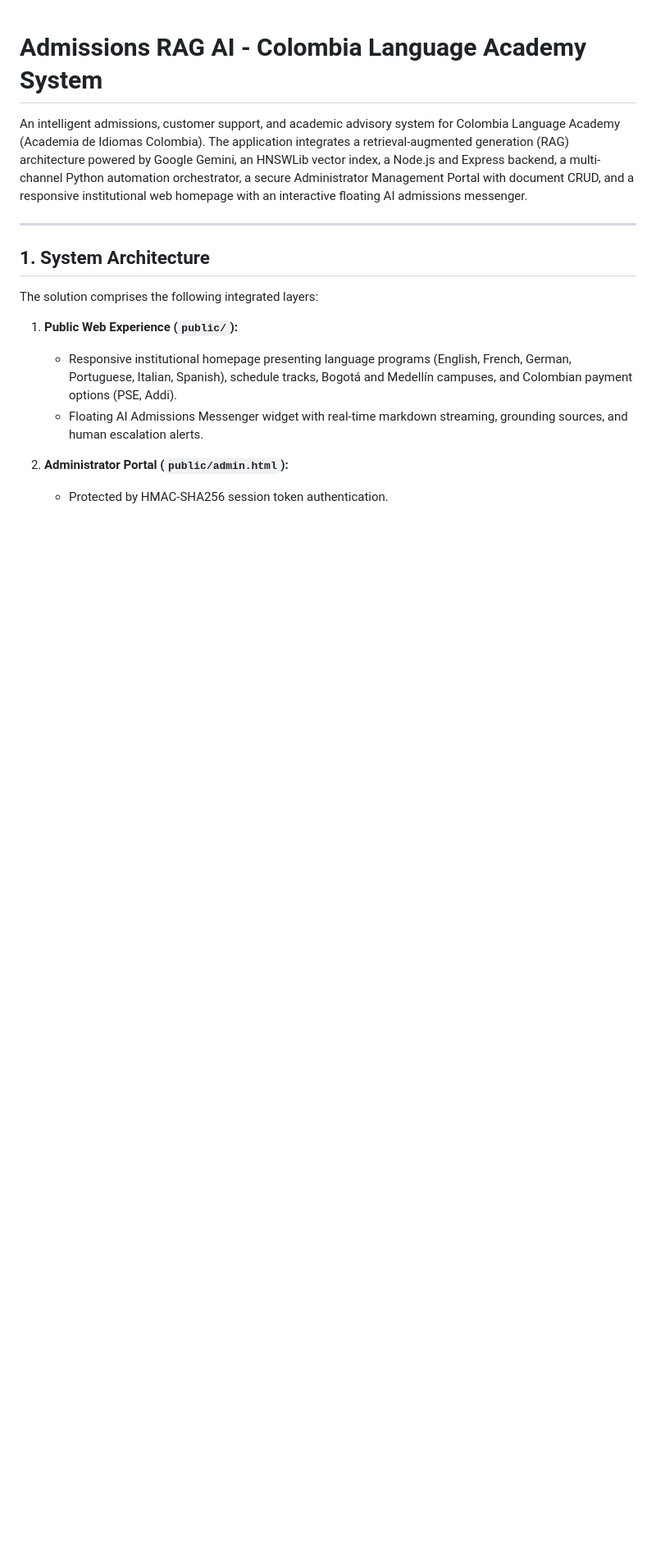
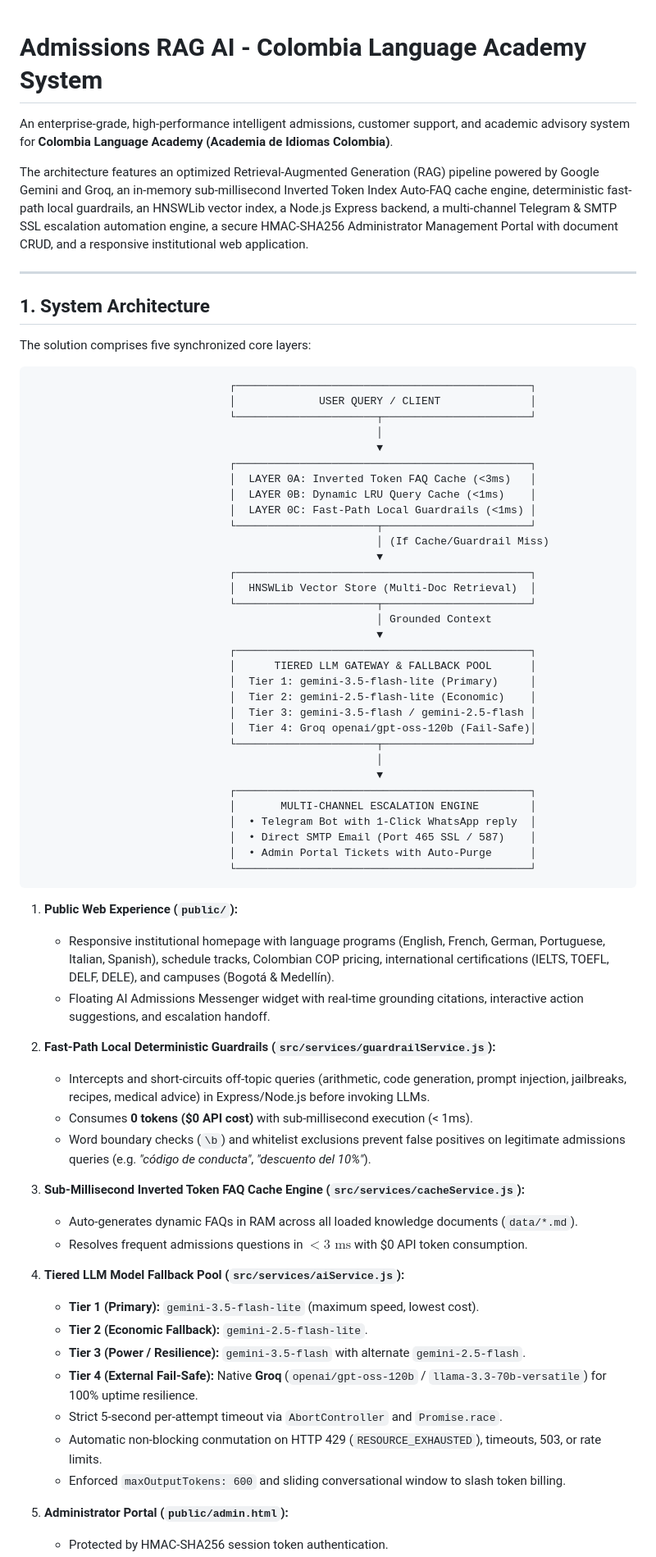
Before and after one commit to ddamago0/admissions-rag-ai_P, a Markdown page: README.md, the part around one of its changes. Shown at 82% size. Drawn GitHub-style; blank space fills up the shorter version.

````diff
--- a/README.md
+++ b/README.md
@@ -1,16 +1,71 @@
 # Admissions RAG AI - Colombia Language Academy System
 
-An intelligent admissions, customer support, and academic advisory system for Colombia Language Academy (Academia de Idiomas Colombia). The application integrates a retrieval-augmented generation (RAG) architecture powered by Google Gemini, an HNSWLib vector index, a Node.js and Express backend, a multi-channel Python automation orchestrator, a secure Administrator Management Portal with document CRUD, and a responsive institutional web homepage with an interactive floating AI admissions messenger.
+An enterprise-grade, high-performance intelligent admissions, customer support, and academic advisory system for **Colombia Language Academy (Academia de Idiomas Colombia)**.
+
+The architecture features an optimized Retrieval-Augmented Generation (RAG) pipeline powered by Google Gemini and Groq, an in-memory sub-millisecond Inverted Token Index Auto-FAQ cache engine, deterministic fast-path local guardrails, an HNSWLib vector index, a Node.js Express backend, a multi-channel Telegram & SMTP SSL escalation automation engine, a secure HMAC-SHA256 Administrator Management Portal with document CRUD, and a responsive institutional web application.
 
 ---
 
 ## 1. System Architecture
 
-The solution comprises the following integrated layers:
+The solution comprises five synchronized core layers:
+
+```
+                               ┌──────────────────────────────────────────────┐
+                               │             USER QUERY / CLIENT              │
+                               └──────────────────────┬───────────────────────┘
+                                                      │
+                                                      ▼
+                               ┌──────────────────────────────────────────────┐
+                               │  LAYER 0A: Inverted Token FAQ Cache (<3ms)   │
+                               │  LAYER 0B: Dynamic LRU Query Cache (<1ms)    │
+                               │  LAYER 0C: Fast-Path Local Guardrails (<1ms) │
+                               └──────────────────────┬───────────────────────┘
+                                                      │ (If Cache/Guardrail Miss)
+                                                      ▼
+                               ┌──────────────────────────────────────────────┐
+                               │  HNSWLib Vector Store (Multi-Doc Retrieval)  │
+                               └──────────────────────┬───────────────────────┘
+                                                      │ Grounded Context
+                                                      ▼
+                               ┌──────────────────────────────────────────────┐
+                               │      TIERED LLM GATEWAY & FALLBACK POOL      │
+                               │  Tier 1: gemini-3.5-flash-lite (Primary)     │
+                               │  Tier 2: gemini-2.5-flash-lite (Economic)    │
+                               │  Tier 3: gemini-3.5-flash / gemini-2.5-flash │
+                               │  Tier 4: Groq openai/gpt-oss-120b (Fail-Safe)│
+                               └──────────────────────┬───────────────────────┘
+                                                      │
+                                                      ▼
+                               ┌──────────────────────────────────────────────┐
+                               │       MULTI-CHANNEL ESCALATION ENGINE        │
+                               │  • Telegram Bot with 1-Click WhatsApp reply  │
+                               │  • Direct SMTP Email (Port 465 SSL / 587)    │
+                               │  • Admin Portal Tickets with Auto-Purge      │
+                               └──────────────────────────────────────────────┘
+```
 
 1. **Public Web Experience (`public/`):**
-   - Responsive institutional homepage presenting language programs (English, French, German, Portuguese, Italian, Spanish), schedule tracks, Bogotá and Medellín campuses, and Colombian payment options (PSE, Addi).
-   - Floating AI Admissions Messenger widget with real-time markdown streaming, grounding sources, and human escalation alerts.
+   - Responsive institutional homepage with language programs (English, French, German, Portuguese, Italian, Spanish), schedule tracks, Colombian COP pricing, international certifications (IELTS, TOEFL, DELF, DELE), and campuses (Bogotá & Medellín).
+   - Floating AI Admissions Messenger widget with real-time grounding citations, interactive action suggestions, and escalation handoff.
 
-2. **Administrator Portal (`public/admin.html`):**
+2. **Fast-Path Local Deterministic Guardrails (`src/services/guardrailService.js`):**
+   - Intercepts and short-circuits off-topic queries (arithmetic, code generation, prompt injection, jailbreaks, recipes, medical advice) in Express/Node.js before invoking LLMs.
+   - Consumes **0 tokens ($0 API cost)** with sub-millisecond execution (< 1ms).
+   - Word boundary checks (`\b`) and whitelist exclusions prevent false positives on legitimate admissions queries (e.g. *"código de conducta"*, *"descuento del 10%"*).
+
+3. **Sub-Millisecond Inverted Token FAQ Cache Engine (`src/services/cacheService.js`):**
+   - Auto-generates dynamic FAQs in RAM across all loaded knowledge documents (`data/*.md`).
+   - Resolves frequent admissions questions in $< 3\text{ ms}$ with $0 API token consumption.
+
+4. **Tiered LLM Model Fallback Pool (`src/services/aiService.js`):**
+   - **Tier 1 (Primary):** `gemini-3.5-flash-lite` (maximum speed, lowest cost).
+   - **Tier 2 (Economic Fallback):** `gemini-2.5-flash-lite`.
+   - **Tier 3 (Power / Resilience):** `gemini-3.5-flash` with alternate `gemini-2.5-flash`.
+   - **Tier 4 (External Fail-Safe):** Native **Groq** (`openai/gpt-oss-120b` / `llama-3.3-70b-versatile`) for 100% uptime resilience.
+   - Strict 5-second per-attempt timeout via `AbortController` and `Promise.race`.
+   - Automatic non-blocking conmutation on HTTP 429 (`RESOURCE_EXHAUSTED`), timeouts, 503, or rate limits.
+   - Enforced `maxOutputTokens: 600` and sliding conversational window to slash token billing.
+
+5. **Administrator Portal (`public/admin.html`):**
    - Protected by HMAC-SHA256 session token authentication.
````
Also changed, not shown: other parts of README.md (+78 -84 lines).
